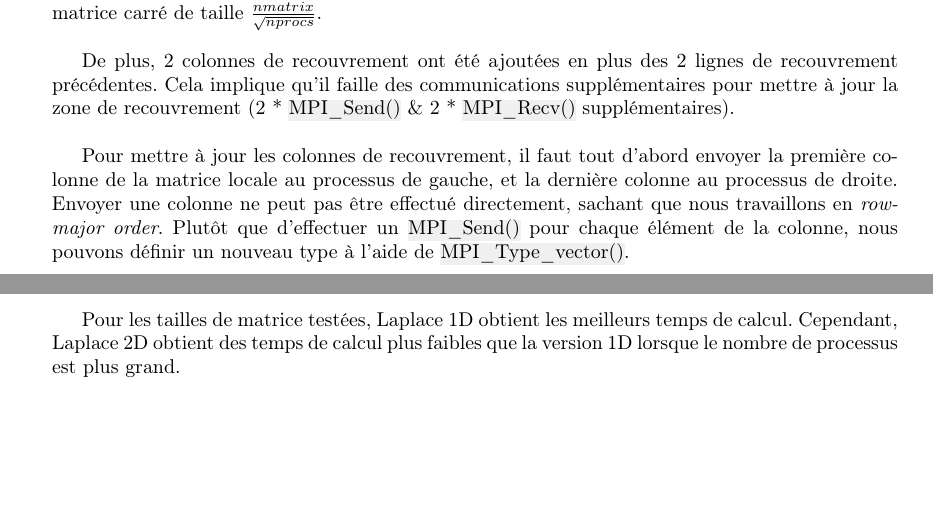
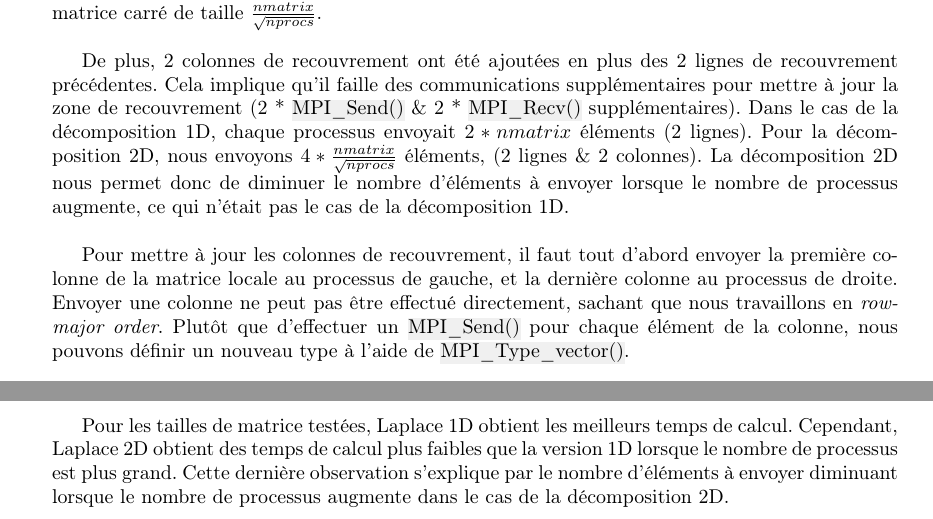
Before and after one commit to ObsidianWitch/eduinf5101aa2, a LaTeX document (report/main.tex): two parts of pages 3 and 4 of 4 before the commit and two parts of pages 3 and 5 of 5 after it, joined at a grey line, cut so that both start at the same text, the shorter picture padded with empty space. Compiled offline with pdfLaTeX.

Commit message:
report - number of elements to send in 1D & 2D

```diff
--- a/report/main.tex
+++ b/report/main.tex
@@ -185,7 +185,12 @@ $\frac{nmatrix}{\sqrt{nprocs}}$.\\
 De plus, 2 colonnes de recouvrement ont été ajoutées en plus des 2 lignes de
 recouvrement précédentes. Cela implique qu'il faille des communications
 supplémentaires pour mettre à jour la zone de recouvrement (2 * \hl{MPI\_Send()}
-\& 2 * \hl{MPI\_Recv()} supplémentaires).\\
+\& 2 * \hl{MPI\_Recv()} supplémentaires). Dans le cas de la décomposition 1D,
+chaque processus envoyait $2 * nmatrix$ éléments (2 lignes). Pour la
+décomposition 2D, nous envoyons $4 * \frac{nmatrix}{\sqrt{nprocs}}$ éléments,
+(2 lignes \& 2 colonnes). La décomposition 2D nous permet donc de diminuer le
+nombre d'éléments à envoyer lorsque le nombre de processus augmente, ce qui
+n'était pas le cas de la décomposition 1D.\\
 
 Pour mettre à jour les colonnes de recouvrement, il faut tout d'abord envoyer
 la première colonne de la matrice locale au processus de gauche, et la dernière
@@ -193,6 +198,7 @@ colonne au processus de droite. Envoyer une colonne ne peut pas être effectué
 directement, sachant que nous travaillons en \emph{row-major order}. Plutôt que
 d'effectuer un \hl{MPI\_Send()} pour chaque élément de la colonne, nous pouvons
 définir un nouveau type à l'aide de \hl{MPI\_Type\_vector()}.\\
+\newpage
 
 \begin{lstlisting}
 MPI_Datatype col;
@@ -279,6 +282,8 @@ recevoir \hl{localMatrix.innerSize} éléments de type \hl{MPI\_DOUBLE}
 
 Pour les tailles de matrice testées, Laplace 1D obtient les meilleurs
 temps de calcul. Cependant, Laplace 2D obtient des temps de calcul plus faibles
-que la version 1D lorsque le nombre de processus est plus grand.
+que la version 1D lorsque le nombre de processus est plus grand. Cette dernière
+observation s'explique par le nombre d'éléments à envoyer diminuant lorsque le
+nombre de processus augmente dans le cas de la décomposition 2D.
 
 \end{document}
```
Also changed, not shown: report/main.tex (5 more changed lines).
